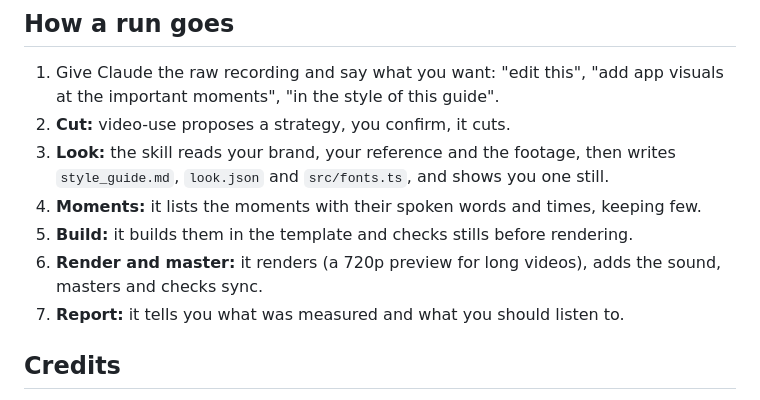
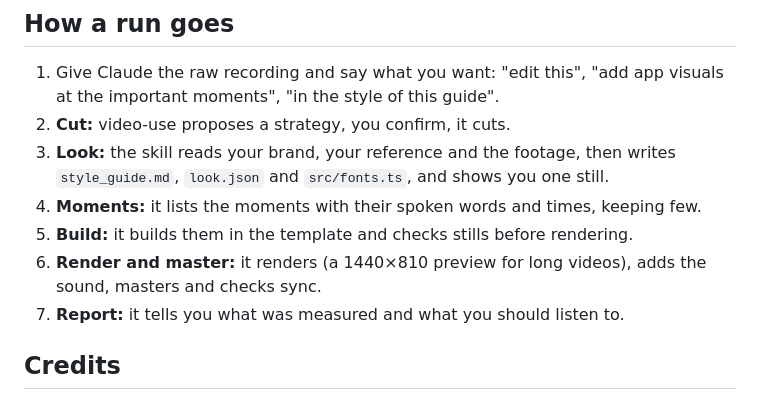
Before and after one commit to witcharon/video-edit-skills, a Markdown page: README.md, the part around the change. Drawn GitHub-style.

```diff
--- a/README.md
+++ b/README.md
@@ -58,7 +58,7 @@ Tools you need:
 3. **Look:** the skill reads your brand, your reference and the footage, then writes `style_guide.md`, `look.json` and `src/fonts.ts`, and shows you one still.
 4. **Moments:** it lists the moments with their spoken words and times, keeping few.
 5. **Build:** it builds them in the template and checks stills before rendering.
-6. **Render and master:** it renders (a 720p preview for long videos), adds the sound, masters and checks sync.
+6. **Render and master:** it renders (a 1440×810 preview for long videos), adds the sound, masters and checks sync.
 7. **Report:** it tells you what was measured and what you should listen to.
 
 ## Credits
```
Also changed, not shown: skills/longform-video-edit/SKILL.md (+2 -2 lines), 1 other file.
